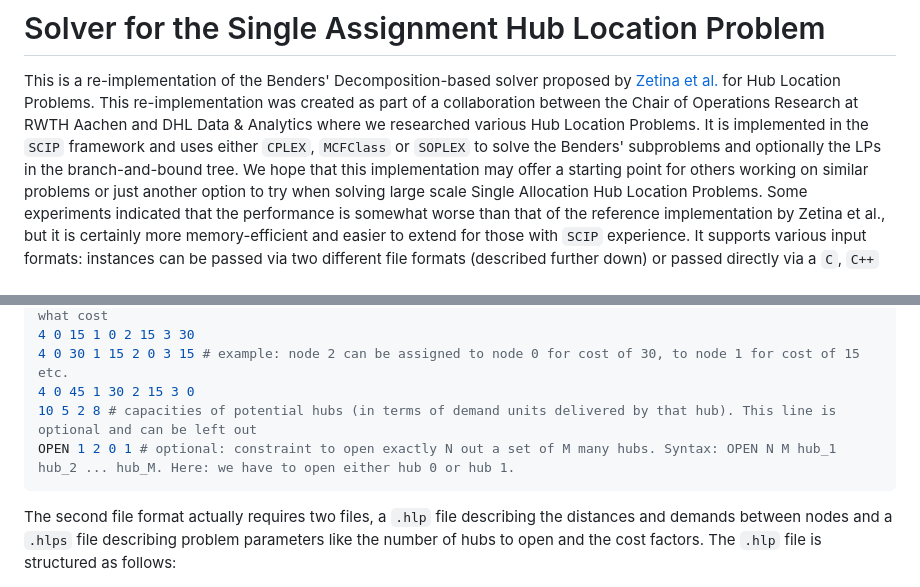
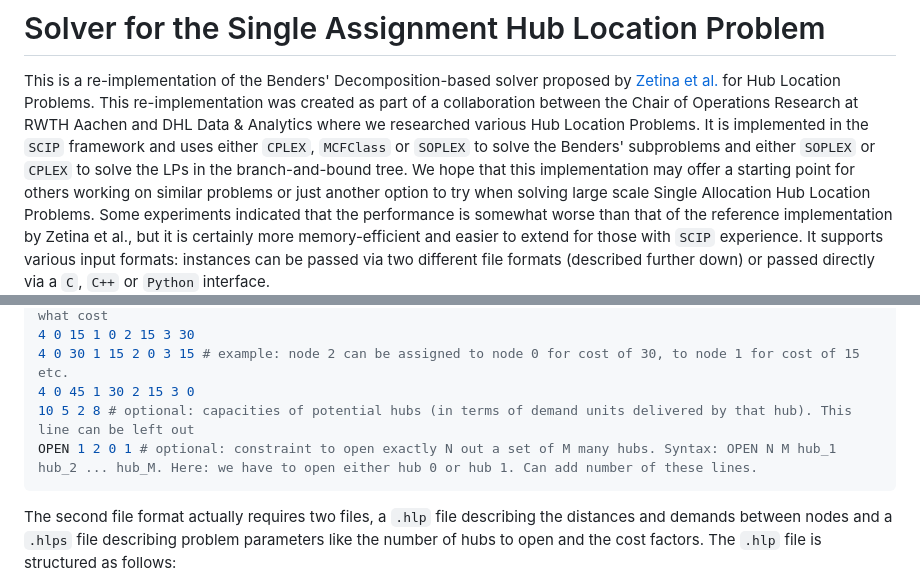
Before and after one commit to hakkape/sahlp, a Markdown page: README.md, 2 parts joined by grey strips. Rendered like a GitHub page.

Commit message:
small readme improvements

````diff
--- a/README.md
+++ b/README.md
@@ -1,7 +1,7 @@
 # Solver for the Single Assignment Hub Location Problem
 This is a re-implementation of the Benders' Decomposition-based solver proposed by [Zetina et al.](https://github.com/czet88/Benders_4_Quadratic_Facility_Location) for Hub Location Problems.
 This re-implementation was created as part of a collaboration between the Chair of Operations Research at RWTH Aachen and DHL Data & Analytics where we researched various Hub Location Problems.
-It is implemented in the `SCIP` framework and uses either `CPLEX`, `MCFClass` or `SOPLEX` to solve the Benders' subproblems and optionally the LPs in the branch-and-bound tree.
+It is implemented in the `SCIP` framework and uses either `CPLEX`, `MCFClass` or `SOPLEX` to solve the Benders' subproblems and either `SOPLEX` or `CPLEX` to solve the LPs in the branch-and-bound tree.
 We hope that this implementation may offer a starting point for others working on similar problems or just another option to try when solving large scale Single Allocation Hub Location Problems.
 Some experiments indicated that the performance is somewhat worse than that of the reference implementation by Zetina et al., but it is certainly more memory-efficient and easier to extend for those with `SCIP` experience.
 It supports various input formats: instances can be passed via two different file formats (described further down) or passed directly via a `C`, `C++` or `Python` interface.
@@ -137,8 +137,8 @@ Such files are structured as follows:
 4 0 15 1 0 2 15 3 30
 4 0 30 1 15 2 0 3 15 # example: node 2 can be assigned to node 0 for cost of 30, to node 1 for cost of 15 etc.
 4 0 45 1 30 2 15 3 0
-10 5 2 8 # capacities of potential hubs (in terms of demand units delivered by that hub). This line is optional and can be left out
-OPEN 1 2 0 1 # optional: constraint to open exactly N out a set of M many hubs. Syntax: OPEN N M hub_1 hub_2 ... hub_M. Here: we have to open either hub 0 or hub 1.
+10 5 2 8 # optional: capacities of potential hubs (in terms of demand units delivered by that hub). This line can be left out
+OPEN 1 2 0 1 # optional: constraint to open exactly N out a set of M many hubs. Syntax: OPEN N M hub_1 hub_2 ... hub_M. Here: we have to open either hub 0 or hub 1. Can add number of these lines.
 ```
 
 The second file format actually requires two files, a `.hlp` file describing the distances and demands between nodes and a `.hlps` file describing problem parameters like the number of hubs to open and the cost factors.
````
